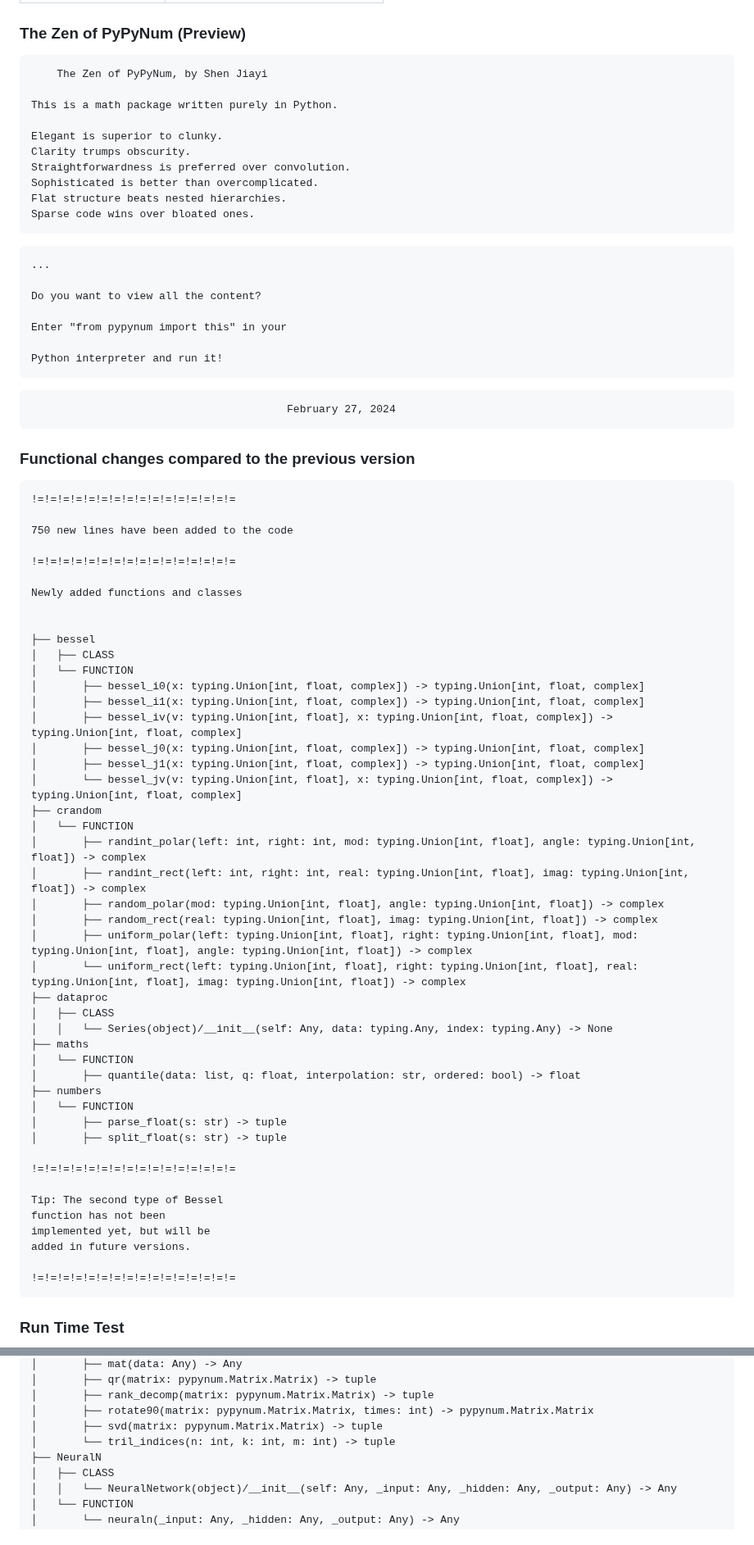
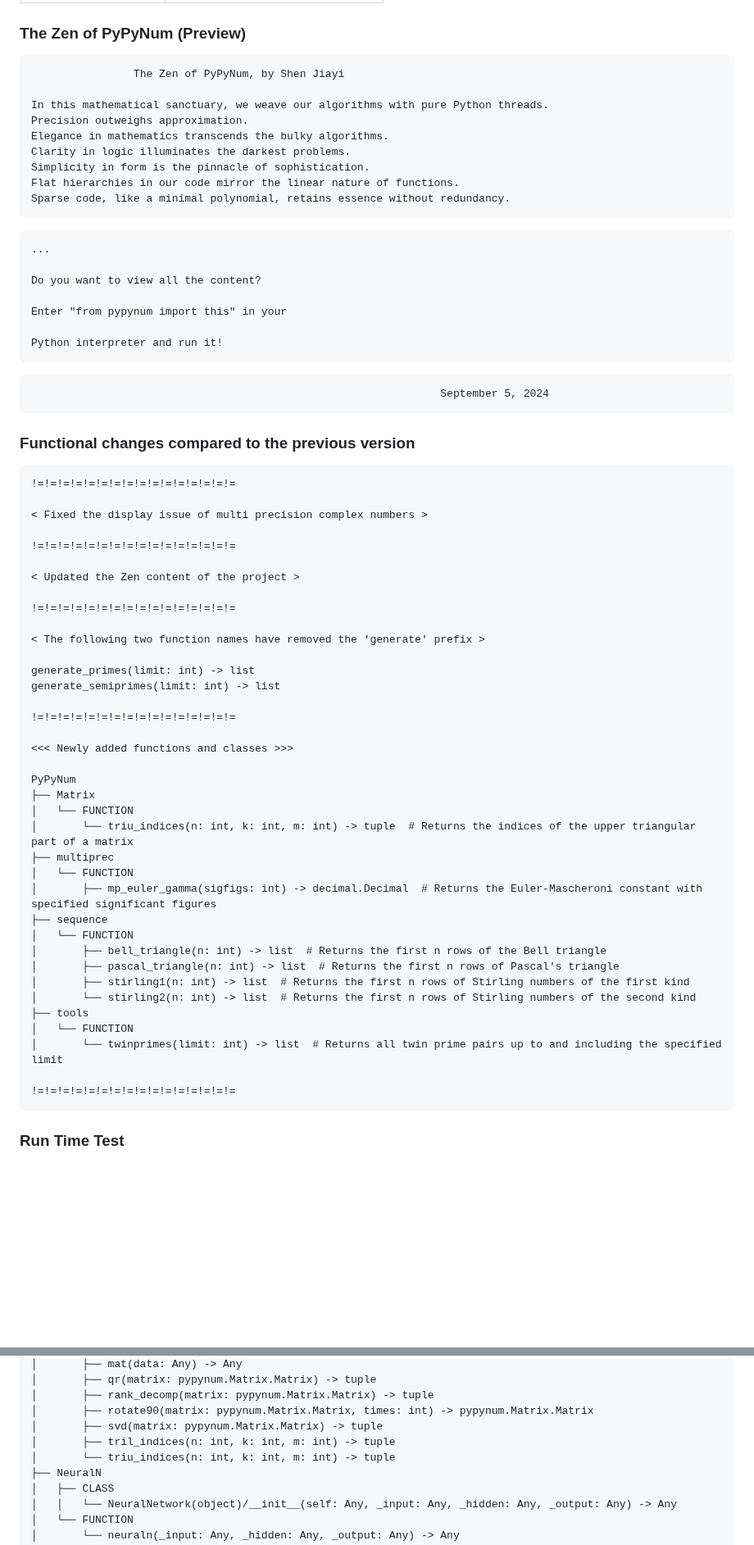
Before and after one commit to PythonSJL/PyPyNum, a Markdown page: README.md, 2 parts joined by grey strips. Shown at 82% size. Drawn GitHub-style; blank space fills up the shorter version.

Commit message:
pypynum 1.14.1

````diff
--- a/README.md
+++ b/README.md
@@ -84,16 +84,15 @@ The logo cannot be displayed on PyPI, it can be viewed in Gitee or GitHub.
 ### The Zen of PyPyNum (Preview)
 
 ```
-    The Zen of PyPyNum, by Shen Jiayi
+                The Zen of PyPyNum, by Shen Jiayi
 
-This is a math package written purely in Python.
-
-Elegant is superior to clunky.
-Clarity trumps obscurity.
-Straightforwardness is preferred over convolution.
-Sophisticated is better than overcomplicated.
-Flat structure beats nested hierarchies.
-Sparse code wins over bloated ones.
+In this mathematical sanctuary, we weave our algorithms with pure Python threads.
+Precision outweighs approximation.
+Elegance in mathematics transcends the bulky algorithms.
+Clarity in logic illuminates the darkest problems.
+Simplicity in form is the pinnacle of sophistication.
+Flat hierarchies in our code mirror the linear nature of functions.
+Sparse code, like a minimal polynomial, retains essence without redundancy.
 ```
 
 ```
@@ -107,7 +106,7 @@ Python interpreter and run it!
 ```
 
 ```
-                                        February 27, 2024
+                                                                September 5, 2024
 ```
 
 ### Functional changes compared to the previous version
@@ -115,47 +114,39 @@ Python interpreter and run it!
 ```
 !=!=!=!=!=!=!=!=!=!=!=!=!=!=!=!=
 
-750 new lines have been added to the code
+< Fixed the display issue of multi precision complex numbers >
 
 !=!=!=!=!=!=!=!=!=!=!=!=!=!=!=!=
 
-Newly added functions and classes
-
-
-├── bessel
-│   ├── CLASS
-│   └── FUNCTION
-│       ├── bessel_i0(x: typing.Union[int, float, complex]) -> typing.Union[int, float, complex]
-│       ├── bessel_i1(x: typing.Union[int, float, complex]) -> typing.Union[int, float, complex]
-│       ├── bessel_iv(v: typing.Union[int, float], x: typing.Union[int, float, complex]) -> typing.Union[int, float, complex]
-│       ├── bessel_j0(x: typing.Union[int, float, complex]) -> typing.Union[int, float, complex]
-│       ├── bessel_j1(x: typing.Union[int, float, complex]) -> typing.Union[int, float, complex]
-│       └── bessel_jv(v: typing.Union[int, float], x: typing.Union[int, float, complex]) -> typing.Union[int, float, complex]
-├── crandom
-│   └── FUNCTION
-│       ├── randint_polar(left: int, right: int, mod: typing.Union[int, float], angle: typing.Union[int, float]) -> complex
-│       ├── randint_rect(left: int, right: int, real: typing.Union[int, float], imag: typing.Union[int, float]) -> complex
-│       ├── random_polar(mod: typing.Union[int, float], angle: typing.Union[int, float]) -> complex
-│       ├── random_rect(real: typing.Union[int, float], imag: typing.Union[int, float]) -> complex
-│       ├── uniform_polar(left: typing.Union[int, float], right: typing.Union[int, float], mod: typing.Union[int, float], angle: typing.Union[int, float]) -> complex
-│       └── uniform_rect(left: typing.Union[int, float], right: typing.Union[int, float], real: typing.Union[int, float], imag: typing.Union[int, float]) -> complex
-├── dataproc
-│   ├── CLASS
-│   │   └── Series(object)/__init__(self: Any, data: typing.Any, index: typing.Any) -> None
-├── maths
-│   └── FUNCTION
-│       ├── quantile(data: list, q: float, interpolation: str, ordered: bool) -> float
-├── numbers
-│   └── FUNCTION
-│       ├── parse_float(s: str) -> tuple
-│       ├── split_float(s: str) -> tuple
+< Updated the Zen content of the project >
 
 !=!=!=!=!=!=!=!=!=!=!=!=!=!=!=!=
 
-Tip: The second type of Bessel
-function has not been
-implemented yet, but will be
-added in future versions.
+< The following two function names have removed the 'generate' prefix >
+
+generate_primes(limit: int) -> list
+generate_semiprimes(limit: int) -> list
+
+!=!=!=!=!=!=!=!=!=!=!=!=!=!=!=!=
+
+<<< Newly added functions and classes >>>
+
+PyPyNum
+├── Matrix
+│   └── FUNCTION
+│       └── triu_indices(n: int, k: int, m: int) -> tuple  # Returns the indices of the upper triangular part of a matrix
+├── multiprec
+│   └── FUNCTION
+│       ├── mp_euler_gamma(sigfigs: int) -> decimal.Decimal  # Returns the Euler-Mascheroni constant with specified significant figures
+├── sequence
+│   └── FUNCTION
+│       ├── bell_triangle(n: int) -> list  # Returns the first n rows of the Bell triangle
+│       ├── pascal_triangle(n: int) -> list  # Returns the first n rows of Pascal's triangle
+│       ├── stirling1(n: int) -> list  # Returns the first n rows of Stirling numbers of the first kind
+│       └── stirling2(n: int) -> list  # Returns the first n rows of Stirling numbers of the second kind
+├── tools
+│   └── FUNCTION
+│       └── twinprimes(limit: int) -> list  # Returns all twin prime pairs up to and including the specified limit
 
 !=!=!=!=!=!=!=!=!=!=!=!=!=!=!=!=
 ```
@@ -270,7 +261,8 @@ PyPyNum
 │       ├── rank_decomp(matrix: pypynum.Matrix.Matrix) -> tuple
 │       ├── rotate90(matrix: pypynum.Matrix.Matrix, times: int) -> pypynum.Matrix.Matrix
 │       ├── svd(matrix: pypynum.Matrix.Matrix) -> tuple
-│       └── tril_indices(n: int, k: int, m: int) -> tuple
+│       ├── tril_indices(n: int, k: int, m: int) -> tuple
+│       └── triu_indices(n: int, k: int, m: int) -> tuple
 ├── NeuralN
 │   ├── CLASS
 │   │   └── NeuralNetwork(object)/__init__(self: Any, _input: Any, _hidden: Any, _output: Any) -> Any
````
Also changed, not shown: other parts of README.md (+12 -6 lines).
